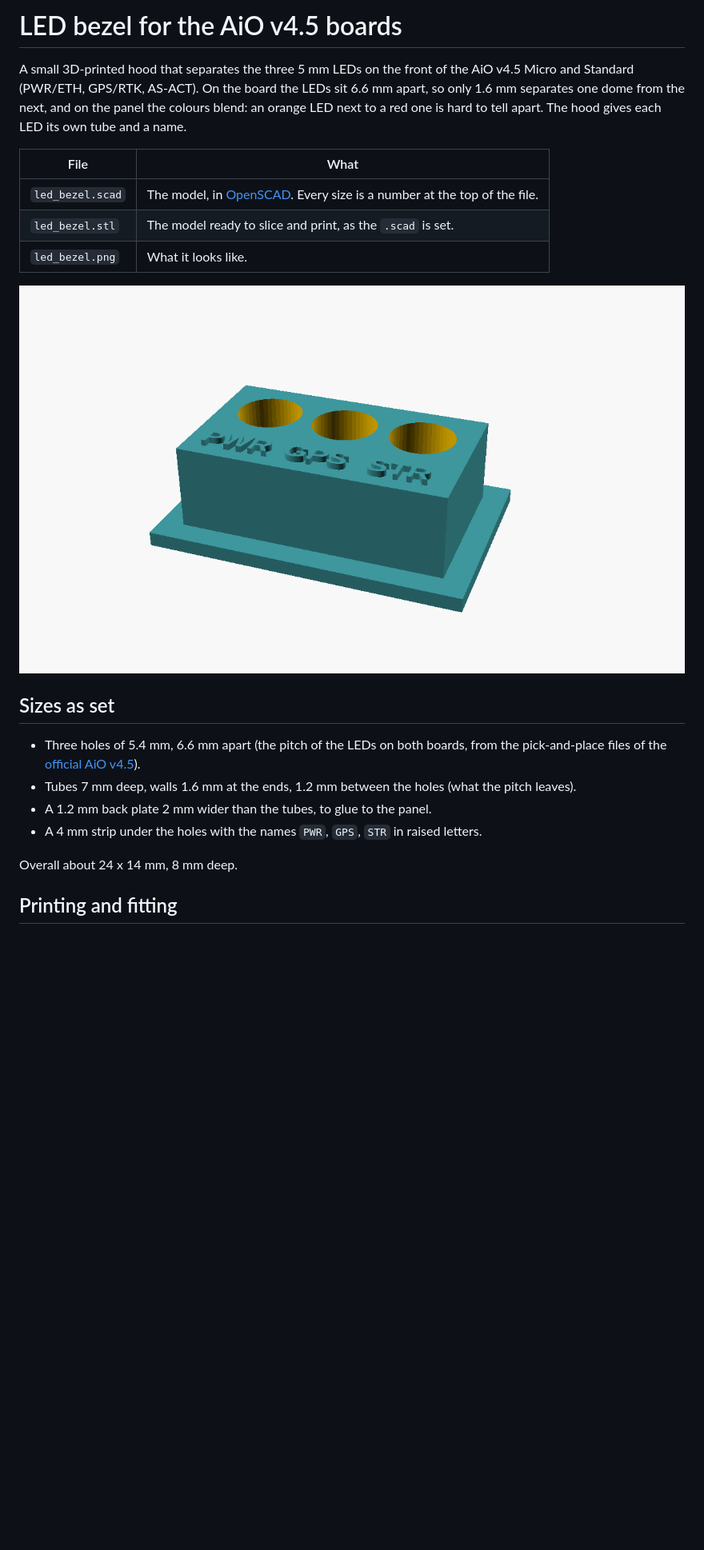
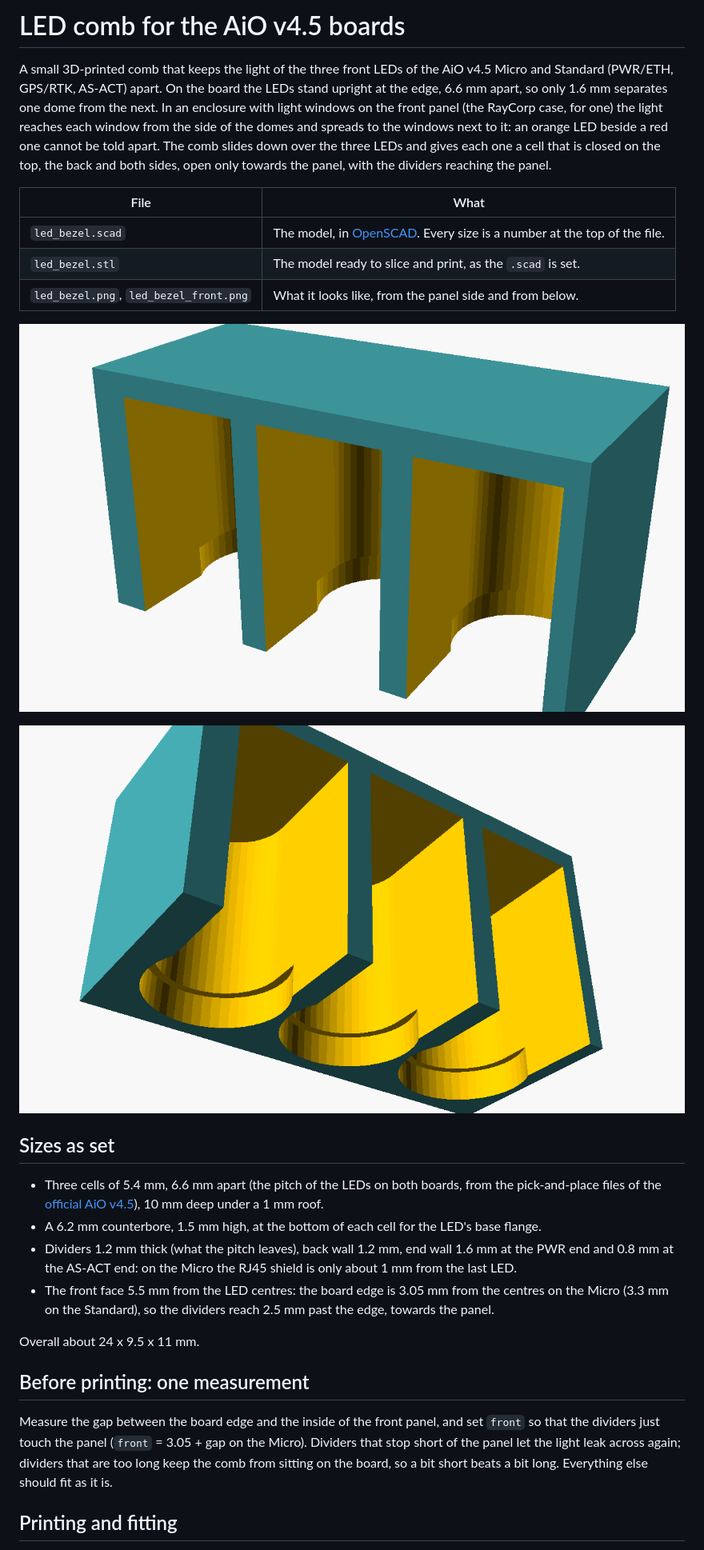
Before and after one commit to renatorgr/Boards, a Markdown page: LED_Bezel/README.md, the part around one of its changes. Shown at 80% size. GitHub-like rendering; pictures changed too: LED_Bezel/led_bezel.png, LED_Bezel/led_bezel_front.png (added); blank space fills up the shorter version.

Commit message:
LED comb: cells open towards the panel, for LEDs that stand upright
Renato's photos show the three 5 mm LEDs standing upright at the board
edge of the AiO v4.5 Micro, next to the RJ45, in a RayCorp case whose
front panel has three light windows: the light reaches each window from
the side of the domes and spreads to the neighbouring windows. A hood
over the domes would block that light, so the part is now a comb that
slides down over the LEDs, with a cell per LED closed on the top, the
back and the sides and open only towards the panel, the dividers reaching
the panel. The README says the one measurement to take (board edge to
panel) and the tape alternative without a printer.

Co-Authored-By: Claude Fable 5.1 <noreply@anthropic.com>
Claude-Session: https://claude.ai/code/session_014q5ALSaxyGLFrEZnZLKkJd

```diff
--- a/LED_Bezel/README.md
+++ b/LED_Bezel/README.md
@@ -1,23 +1,29 @@
-# LED bezel for the AiO v4.5 boards
+# LED comb for the AiO v4.5 boards
 
-A small 3D-printed hood that separates the three 5 mm LEDs on the front of the AiO v4.5 Micro and Standard (PWR/ETH, GPS/RTK, AS-ACT). On the board the LEDs sit 6.6 mm apart, so only 1.6 mm separates one dome from the next, and on the panel the colours blend: an orange LED next to a red one is hard to tell apart. The hood gives each LED its own tube and a name.
+A small 3D-printed comb that keeps the light of the three front LEDs of the AiO v4.5 Micro and Standard (PWR/ETH, GPS/RTK, AS-ACT) apart. On the board the LEDs stand upright at the edge, 6.6 mm apart, so only 1.6 mm separates one dome from the next. In an enclosure with light windows on the front panel (the RayCorp case, for one) the light reaches each window from the side of the domes and spreads to the windows next to it: an orange LED beside a red one cannot be told apart. The comb slides down over the three LEDs and gives each one a cell that is closed on the top, the back and both sides, open only towards the panel, with the dividers reaching the panel.
 
 | File | What |
 |---|---|
 | `led_bezel.scad` | The model, in [OpenSCAD](https://openscad.org/). Every size is a number at the top of the file. |
 | `led_bezel.stl` | The model ready to slice and print, as the `.scad` is set. |
-| `led_bezel.png` | What it looks like. |
+| `led_bezel.png`, `led_bezel_front.png` | What it looks like, from the panel side and from below. |
 
-![LED bezel](led_bezel.png)
+![LED comb, from the panel side](led_bezel.png)
+
+![LED comb, from below](led_bezel_front.png)
 
 ## Sizes as set
 
-- Three holes of 5.4 mm, 6.6 mm apart (the pitch of the LEDs on both boards, from the pick-and-place files of the [official AiO v4.5](https://github.com/AgOpenGPS-Official/Boards/tree/main/TeensyModules)).
-- Tubes 7 mm deep, walls 1.6 mm at the ends, 1.2 mm between the holes (what the pitch leaves).
-- A 1.2 mm back plate 2 mm wider than the tubes, to glue to the panel.
-- A 4 mm strip under the holes with the names `PWR`, `GPS`, `STR` in raised letters.
+- Three cells of 5.4 mm, 6.6 mm apart (the pitch of the LEDs on both boards, from the pick-and-place files of the [official AiO v4.5](https://github.com/AgOpenGPS-Official/Boards/tree/main/TeensyModules)), 10 mm deep under a 1 mm roof.
+- A 6.2 mm counterbore, 1.5 mm high, at the bottom of each cell for the LED's base flange.
+- Dividers 1.2 mm thick (what the pitch leaves), back wall 1.2 mm, end wall 1.6 mm at the PWR end and 0.8 mm at the AS-ACT end: on the Micro the RJ45 shield is only about 1 mm from the last LED.
+- The front face 5.5 mm from the LED centres: the board edge is 3.05 mm from the centres on the Micro (3.3 mm on the Standard), so the dividers reach 2.5 mm past the edge, towards the panel.
 
-Overall about 24 x 14 mm, 8 mm deep.
+Overall about 24 x 9.5 x 11 mm.
+
+## Before printing: one measurement
+
+Measure the gap between the board edge and the inside of the front panel, and set `front` so that the dividers just touch the panel (`front` = 3.05 + gap on the Micro). Dividers that stop short of the panel let the light leak across again; dividers that are too long keep the comb from sitting on the board, so a bit short beats a bit long. Everything else should fit as it is.
 
 ## Printing and fitting
 
```
Also changed, not shown: other parts of LED_Bezel/README.md (+4 -5 lines), README.md (+1 -1 lines), 2 other files.
